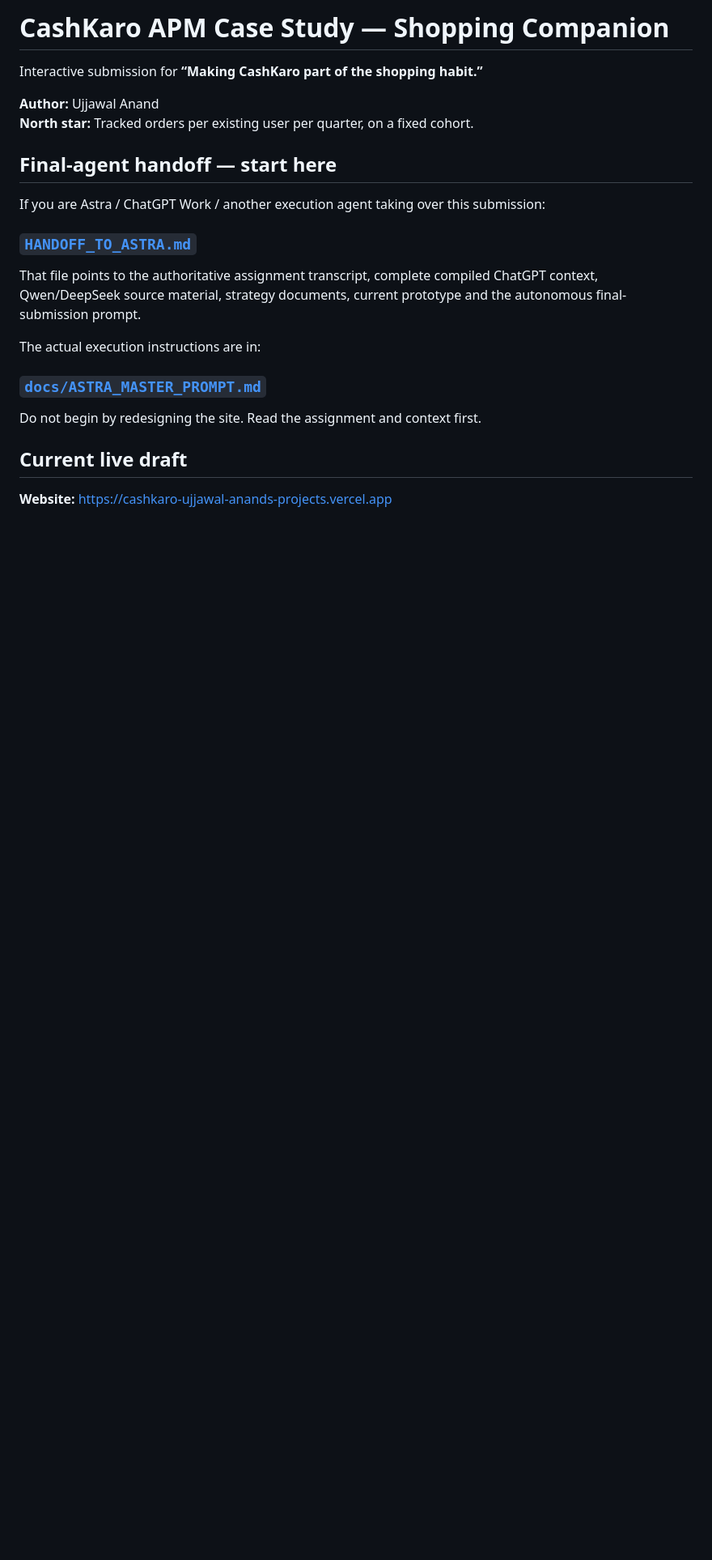
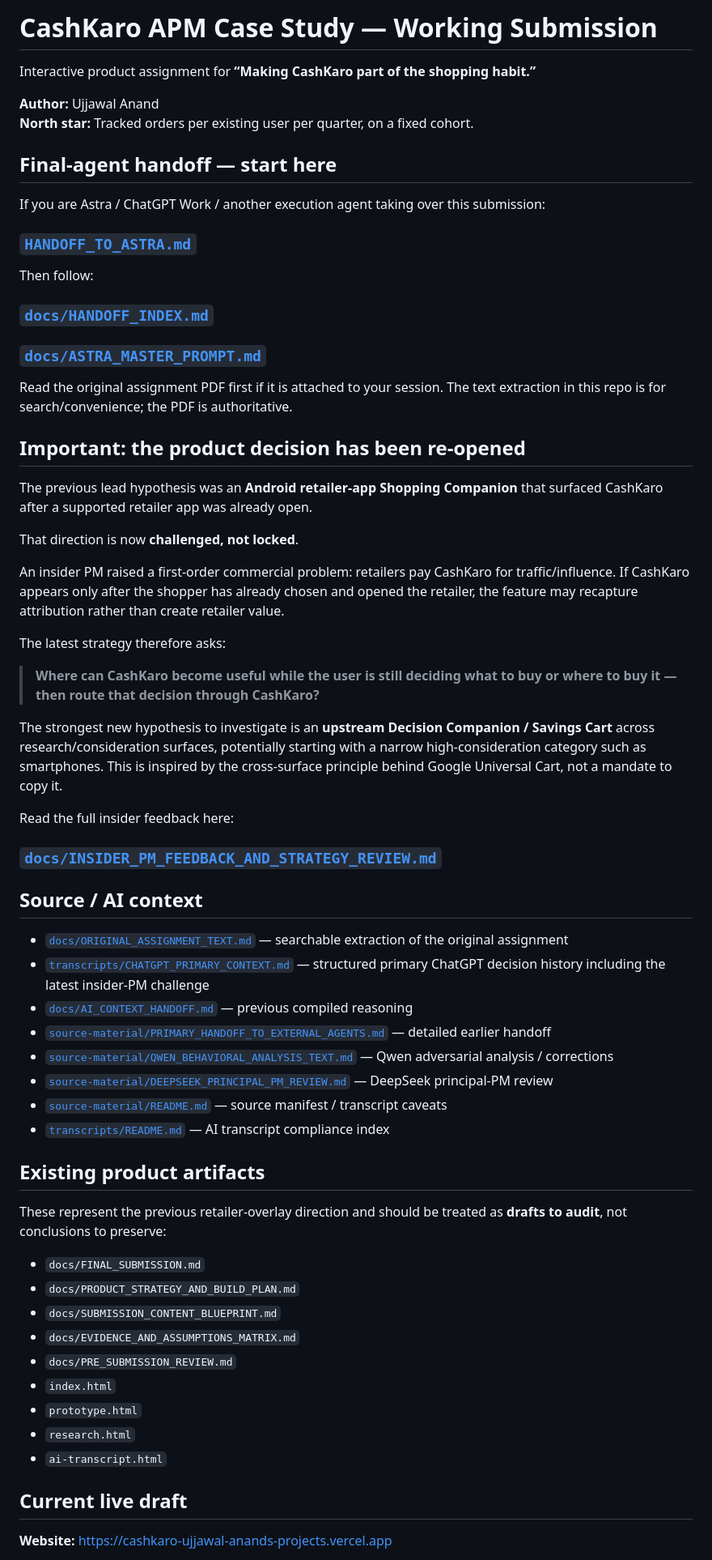
Before and after one commit to anand-official/cashkaro_casestudy, a Markdown page: README.md, the part around one of its changes. Shown at 81% size. Rendered like a GitHub page; blank space fills up the shorter version.

```diff
--- a/README.md
+++ b/README.md
@@ -1,6 +1,6 @@
-# CashKaro APM Case Study — Shopping Companion
+# CashKaro APM Case Study — Working Submission
 
-Interactive submission for **“Making CashKaro part of the shopping habit.”**
+Interactive product assignment for **“Making CashKaro part of the shopping habit.”**
 
 **Author:** Ujjawal Anand
 **North star:** Tracked orders per existing user per quarter, on a fixed cohort.
@@ -11,13 +11,55 @@ If you are Astra / ChatGPT Work / another execution agent taking over this submi
 
 ### **[`HANDOFF_TO_ASTRA.md`](HANDOFF_TO_ASTRA.md)**
 
-That file points to the authoritative assignment transcript, complete compiled ChatGPT context, Qwen/DeepSeek source material, strategy documents, current prototype and the autonomous final-submission prompt.
+Then follow:
 
-The actual execution instructions are in:
-
+### **[`docs/HANDOFF_INDEX.md`](docs/HANDOFF_INDEX.md)**
 ### **[`docs/ASTRA_MASTER_PROMPT.md`](docs/ASTRA_MASTER_PROMPT.md)**
 
-Do not begin by redesigning the site. Read the assignment and context first.
+Read the original assignment PDF first if it is attached to your session. The text extraction in this repo is for search/convenience; the PDF is authoritative.
+
+## Important: the product decision has been re-opened
+
+The previous lead hypothesis was an **Android retailer-app Shopping Companion** that surfaced CashKaro after a supported retailer app was already open.
+
+That direction is now **challenged, not locked**.
+
+An insider PM raised a first-order commercial problem: retailers pay CashKaro for traffic/influence. If CashKaro appears only after the shopper has already chosen and opened the retailer, the feature may recapture attribution rather than create retailer value.
+
+The latest strategy therefore asks:
+
+> **Where can CashKaro become useful while the user is still deciding what to buy or where to buy it — then route that decision through CashKaro?**
+
+The strongest new hypothesis to investigate is an **upstream Decision Companion / Savings Cart** across research/consideration surfaces, potentially starting with a narrow high-consideration category such as smartphones. This is inspired by the cross-surface principle behind Google Universal Cart, not a mandate to copy it.
+
+Read the full insider feedback here:
+
+### **[`docs/INSIDER_PM_FEEDBACK_AND_STRATEGY_REVIEW.md`](docs/INSIDER_PM_FEEDBACK_AND_STRATEGY_REVIEW.md)**
+
+## Source / AI context
+
+- [`docs/ORIGINAL_ASSIGNMENT_TEXT.md`](docs/ORIGINAL_ASSIGNMENT_TEXT.md) — searchable extraction of the original assignment
+- [`transcripts/CHATGPT_PRIMARY_CONTEXT.md`](transcripts/CHATGPT_PRIMARY_CONTEXT.md) — structured primary ChatGPT decision history including the latest insider-PM challenge
+- [`docs/AI_CONTEXT_HANDOFF.md`](docs/AI_CONTEXT_HANDOFF.md) — previous compiled reasoning
+- [`source-material/PRIMARY_HANDOFF_TO_EXTERNAL_AGENTS.md`](source-material/PRIMARY_HANDOFF_TO_EXTERNAL_AGENTS.md) — detailed earlier handoff
+- [`source-material/QWEN_BEHAVIORAL_ANALYSIS_TEXT.md`](source-material/QWEN_BEHAVIORAL_ANALYSIS_TEXT.md) — Qwen adversarial analysis / corrections
+- [`source-material/DEEPSEEK_PRINCIPAL_PM_REVIEW.md`](source-material/DEEPSEEK_PRINCIPAL_PM_REVIEW.md) — DeepSeek principal-PM review
+- [`source-material/README.md`](source-material/README.md) — source manifest / transcript caveats
+- [`transcripts/README.md`](transcripts/README.md) — AI transcript compliance index
+
+## Existing product artifacts
+
+These represent the previous retailer-overlay direction and should be treated as **drafts to audit**, not conclusions to preserve:
+
+- `docs/FINAL_SUBMISSION.md`
+- `docs/PRODUCT_STRATEGY_AND_BUILD_PLAN.md`
+- `docs/SUBMISSION_CONTENT_BLUEPRINT.md`
+- `docs/EVIDENCE_AND_ASSUMPTIONS_MATRIX.md`
+- `docs/PRE_SUBMISSION_REVIEW.md`
+- `index.html`
+- `prototype.html`
+- `research.html`
+- `ai-transcript.html`
 
 ## Current live draft
 
```
Also changed, not shown: other parts of README.md (+6 -71 lines).
